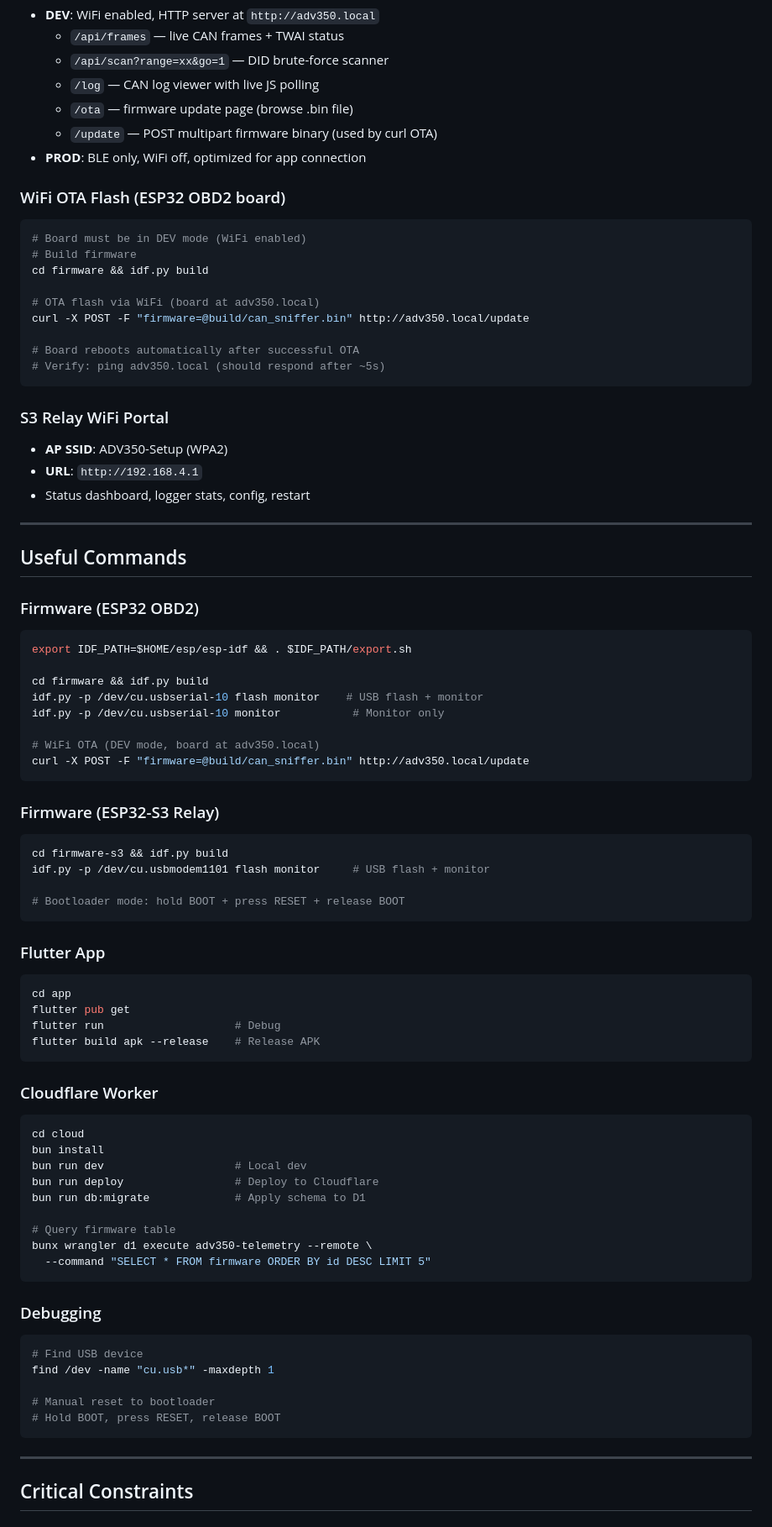
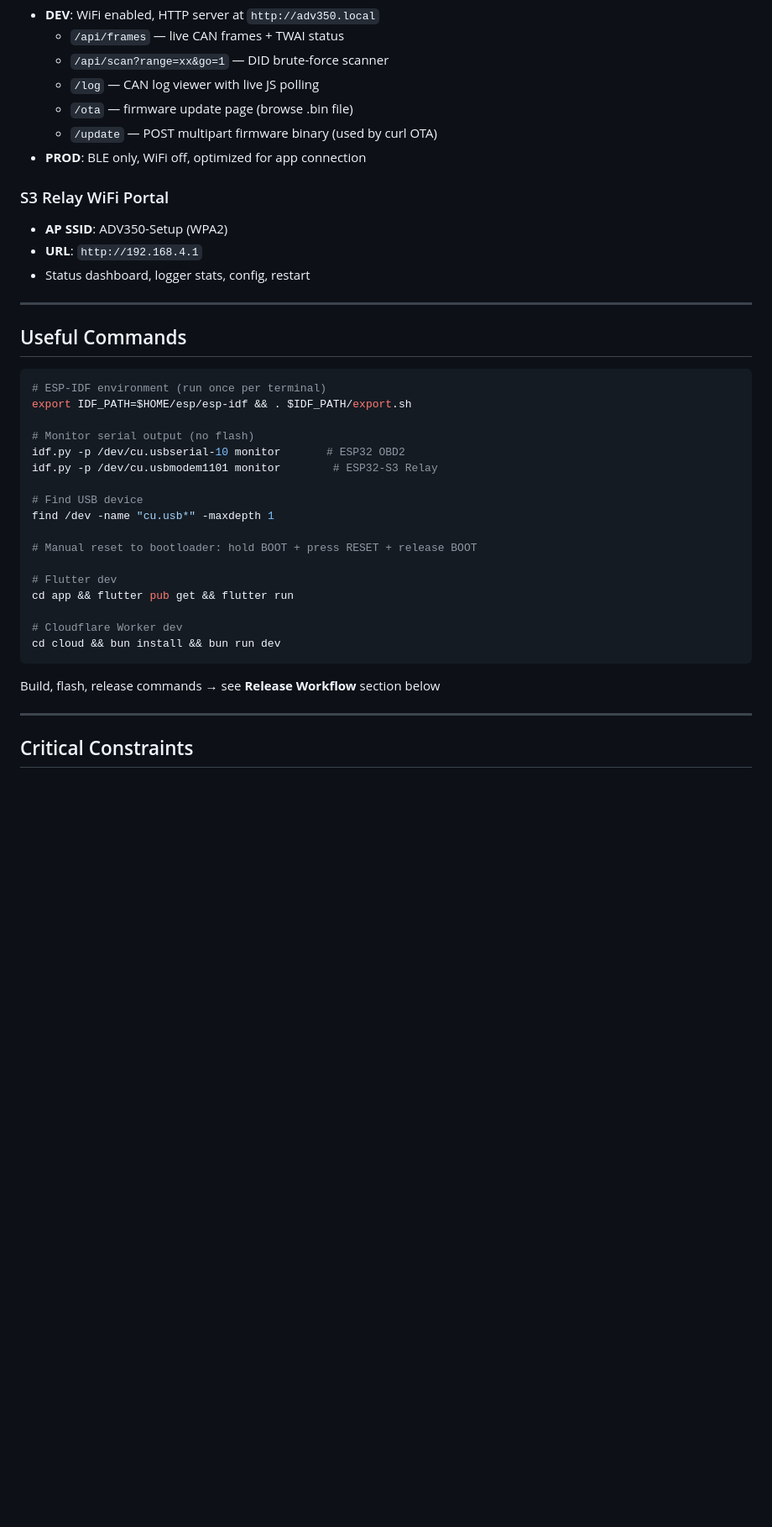
Before and after one commit to Pakzartl/esp32-obd2, a Markdown page: CLAUDE.md, the part around one of its changes. Shown at 84% size. GitHub-like rendering; blank space fills up the shorter version.

Commit message:
docs: update release workflow — tag before build, OTA-only delivery

````diff
--- a/CLAUDE.md
+++ b/CLAUDE.md
@@ -318,19 +318,6 @@ Firmware (ESP32 OBD2) switches behavior via NVS `mode` key:
   - `/update` — POST multipart firmware binary (used by curl OTA)
 - **PROD**: BLE only, WiFi off, optimized for app connection
 
-### WiFi OTA Flash (ESP32 OBD2 board)
-```bash
-# Board must be in DEV mode (WiFi enabled)
-# Build firmware
-cd firmware && idf.py build
-
-# OTA flash via WiFi (board at adv350.local)
-curl -X POST -F "firmware=@build/can_sniffer.bin" http://adv350.local/update
-
-# Board reboots automatically after successful OTA
-# Verify: ping adv350.local (should respond after ~5s)
-```
-
 ### S3 Relay WiFi Portal
 - **AP SSID**: ADV350-Setup (WPA2)
 - **URL**: `http://192.168.4.1`
@@ -340,55 +327,27 @@ curl -X POST -F "firmware=@build/can_sniffer.bin" http://adv350.local/update
 
 ## Useful Commands
 
-### Firmware (ESP32 OBD2)
 ```bash
+# ESP-IDF environment (run once per terminal)
 export IDF_PATH=$HOME/esp/esp-idf && . $IDF_PATH/export.sh
 
-cd firmware && idf.py build
-idf.py -p /dev/cu.usbserial-10 flash monitor    # USB flash + monitor
-idf.py -p /dev/cu.usbserial-10 monitor           # Monitor only
+# Monitor serial output (no flash)
+idf.py -p /dev/cu.usbserial-10 monitor       # ESP32 OBD2
+idf.py -p /dev/cu.usbmodem1101 monitor        # ESP32-S3 Relay
 
-# WiFi OTA (DEV mode, board at adv350.local)
-curl -X POST -F "firmware=@build/can_sniffer.bin" http://adv350.local/update
-```
-
-### Firmware (ESP32-S3 Relay)
-```bash
-cd firmware-s3 && idf.py build
-idf.py -p /dev/cu.usbmodem1101 flash monitor     # USB flash + monitor
-
-# Bootloader mode: hold BOOT + press RESET + release BOOT
-```
-
-### Flutter App
-```bash
-cd app
-flutter pub get
-flutter run                    # Debug
-flutter build apk --release    # Release APK
-```
-
-### Cloudflare Worker
-```bash
-cd cloud
-bun install
-bun run dev                    # Local dev
-bun run deploy                 # Deploy to Cloudflare
-bun run db:migrate             # Apply schema to D1
-
-# Query firmware table
-bunx wrangler d1 execute adv350-telemetry --remote \
-  --command "SELECT * FROM firmware ORDER BY id DESC LIMIT 5"
-```
-
-### Debugging
-```bash
 # Find USB device
 find /dev -name "cu.usb*" -maxdepth 1
 
-# Manual reset to bootloader
-# Hold BOOT, press RESET, release BOOT
+# Manual reset to bootloader: hold BOOT + press RESET + release BOOT
+
+# Flutter dev
+cd app && flutter pub get && flutter run
+
+# Cloudflare Worker dev
+cd cloud && bun install && bun run dev
 ```
+
+Build, flash, release commands → see **Release Workflow** section below
 
 ---
 
````
Also changed, not shown: other parts of CLAUDE.md (+224 -23 lines).
